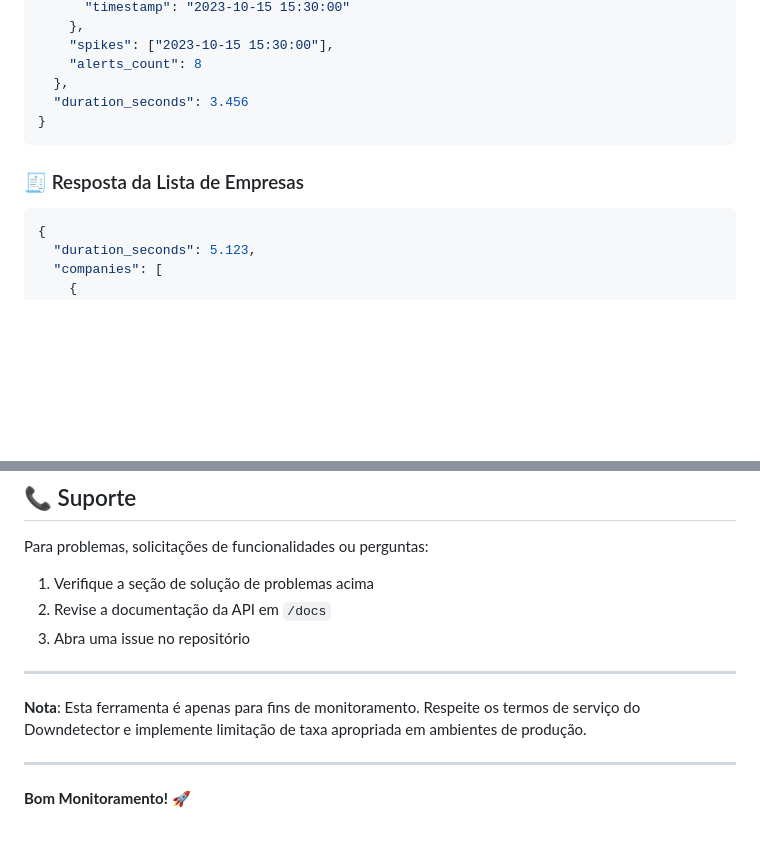
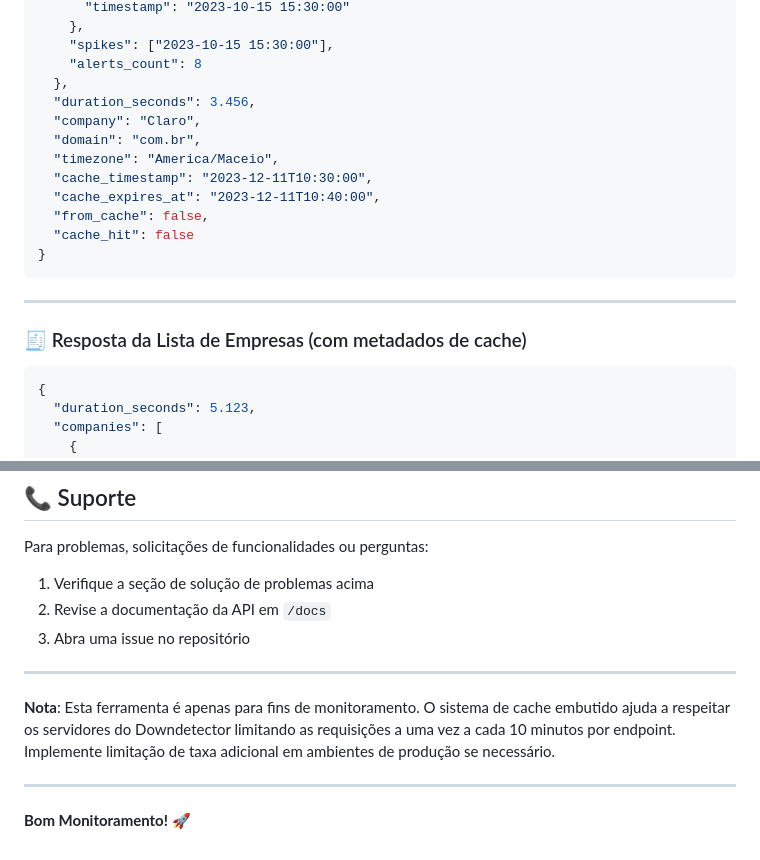
Before and after one commit to tsuriu/downdetectpy, a Markdown page: Readme-PTBR.md, 2 parts joined by grey strips. GitHub-like rendering; blank space fills up the shorter version.

````diff
--- a/Readme-PTBR.md
+++ b/Readme-PTBR.md
@@ -138,11 +157,20 @@ curl "http://localhost:8089/api/companylist"
     "spikes": ["2023-10-15 15:30:00"],
     "alerts_count": 8
   },
-  "duration_seconds": 3.456
+  "duration_seconds": 3.456,
+  "company": "Claro",
+  "domain": "com.br",
+  "timezone": "America/Maceio",
+  "cache_timestamp": "2023-12-11T10:30:00",
+  "cache_expires_at": "2023-12-11T10:40:00",
+  "from_cache": false,
+  "cache_hit": false
 }
 ```
 
-### 🧾 Resposta da Lista de Empresas
+---
+
+### 🧾 Resposta da Lista de Empresas (com metadados de cache)
 ```json
 {
   "duration_seconds": 5.123,
@@ -266,7 +320,7 @@ Para problemas, solicitações de funcionalidades ou perguntas:
 
 ---
 
-**Nota**: Esta ferramenta é apenas para fins de monitoramento. Respeite os termos de serviço do Downdetector e implemente limitação de taxa apropriada em ambientes de produção.
+**Nota**: Esta ferramenta é apenas para fins de monitoramento. O sistema de cache embutido ajuda a respeitar os servidores do Downdetector limitando as requisições a uma vez a cada 10 minutos por endpoint. Implemente limitação de taxa adicional em ambientes de produção se necessário.
 
 ---
 
````
Also changed, not shown: other parts of Readme-PTBR.md (+65 -20 lines), Readme.md (+77 -23 lines).
